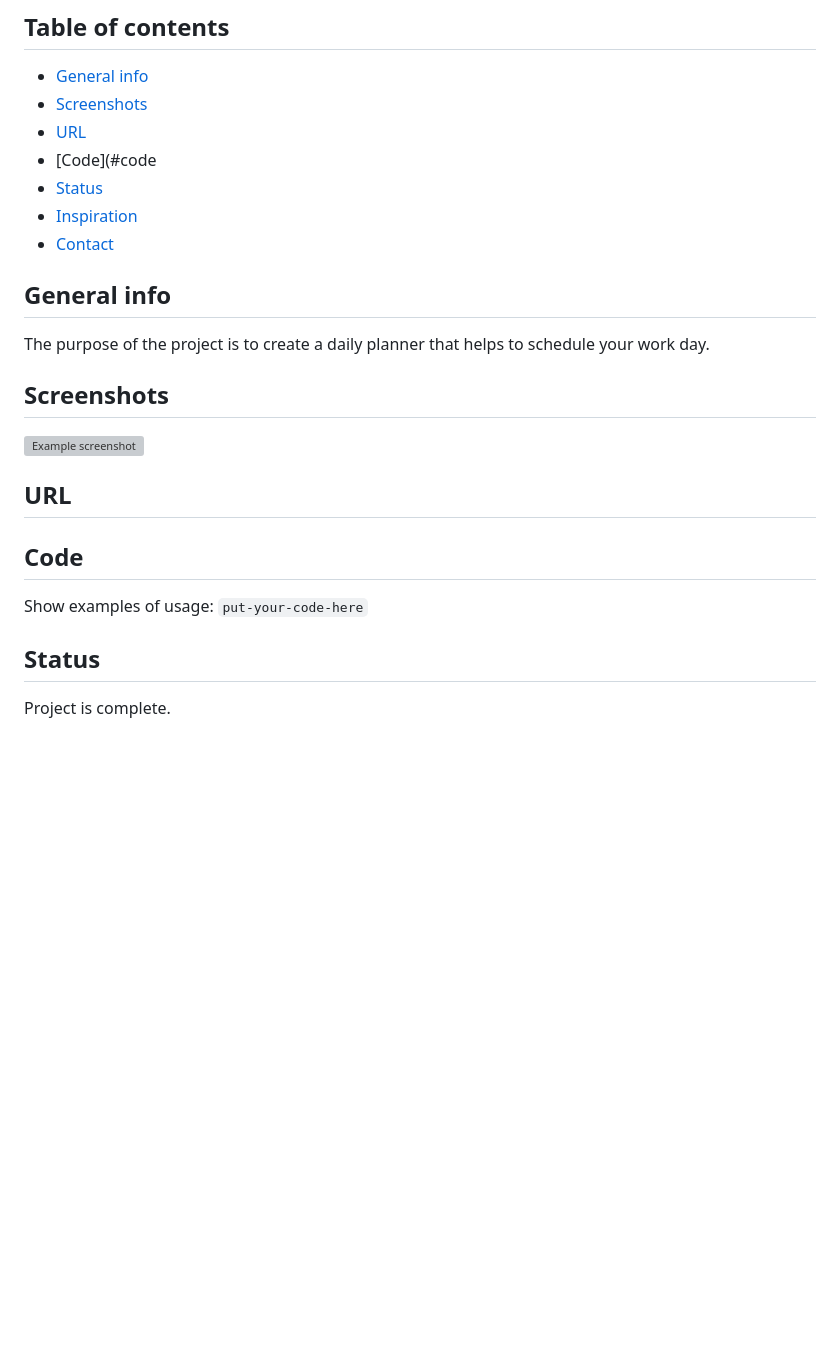
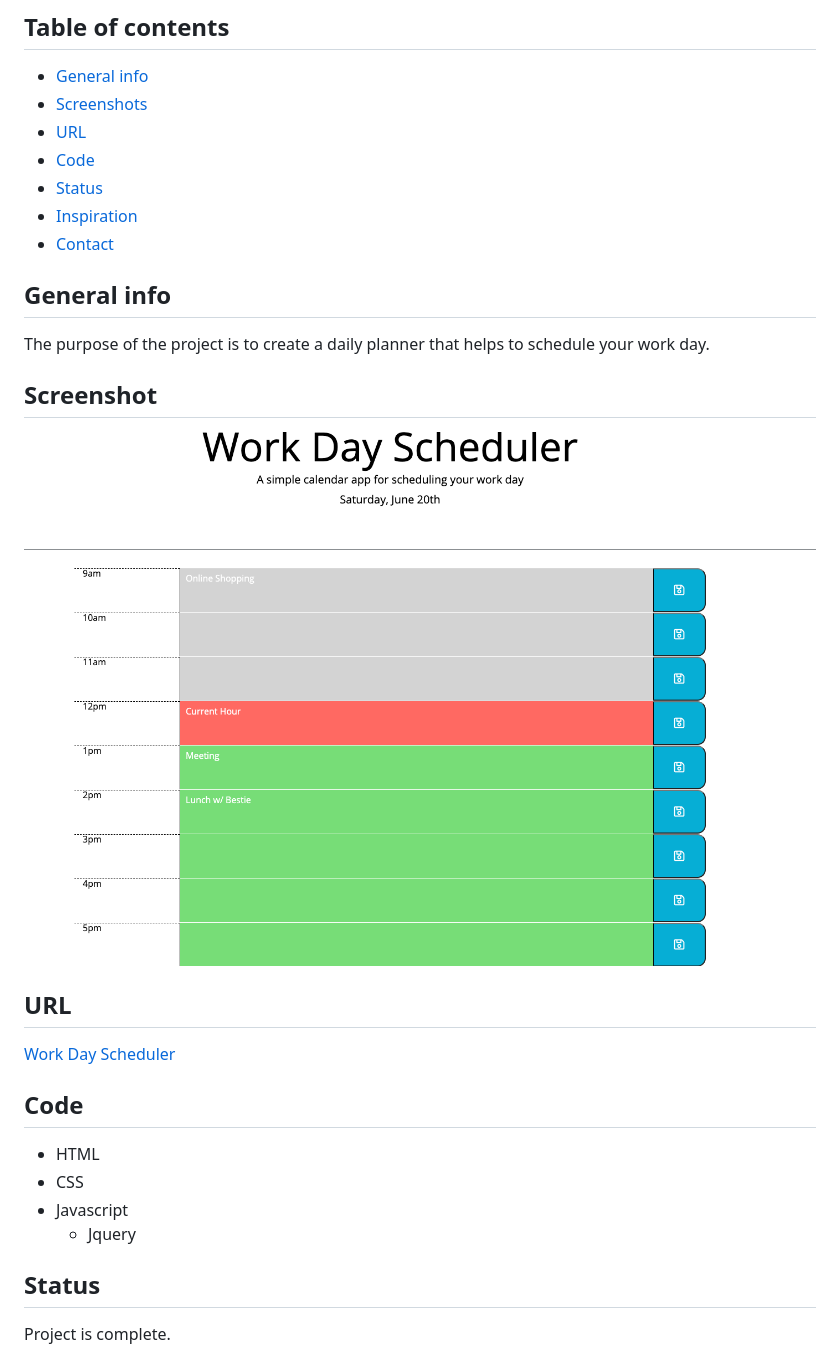
Before and after one commit to Achigas/work-day-scheduler-chal5, a Markdown page: README.md, the part around the change. Rendered like a GitHub page; pictures changed too: assets/images/planner.png (added); blank space fills up the shorter version; grey boxes are pictures that could not be loaded.

```diff
--- a/README.md
+++ b/README.md
@@ -5,7 +5,7 @@ A planner for your everyday business needs!
 * [General info](#general-info)
 * [Screenshots](#screenshots)
 * [URL](#url)
-* [Code](#code
+* [Code](#code)
 * [Status](#status)
 * [Inspiration](#inspiration)
 * [Contact](#contact)
@@ -13,15 +13,18 @@ A planner for your everyday business needs!
 ## General info
 The purpose of the project is to create a daily planner that helps to schedule your work day.
 
-## Screenshots
-![Example screenshot](./img/screenshot.png)
+## Screenshot
+![Work Day Scheduler](./assets/images/planner.png)
 
 ## URL
-[]()
+[Work Day Scheduler](https://achigas.github.io/work-day-scheduler-chal5/)
 
 ## Code
-Show examples of usage:
-`put-your-code-here`
+* HTML
+* CSS
+* Javascript
+    * Jquery
+
 
 ## Status
 Project is complete.
```
